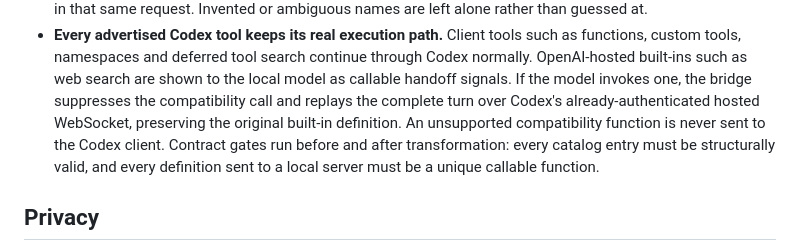
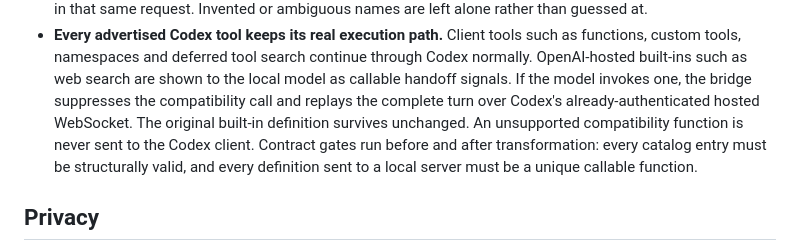
Before and after one commit to ashhart/codex-local, a Markdown page: README.md, the part around the change. GitHub-like rendering.

Commit message:
README: end the sentence before the trailing clause

```diff
--- a/README.md
+++ b/README.md
@@ -278,8 +278,8 @@ is the difference between those two things:
   through Codex normally. OpenAI-hosted built-ins such as web search are shown
   to the local model as callable handoff signals. If the model invokes one, the
   bridge suppresses the compatibility call and replays the complete turn over
-  Codex's already-authenticated hosted WebSocket, preserving the original
-  built-in definition. An unsupported compatibility function is never sent to
+  Codex's already-authenticated hosted WebSocket. The original built-in
+  definition survives unchanged. An unsupported compatibility function is never sent to
   the Codex client. Contract gates run before and after transformation: every
   catalog entry must be structurally valid, and every definition sent to a
   local server must be a unique callable function.
```
